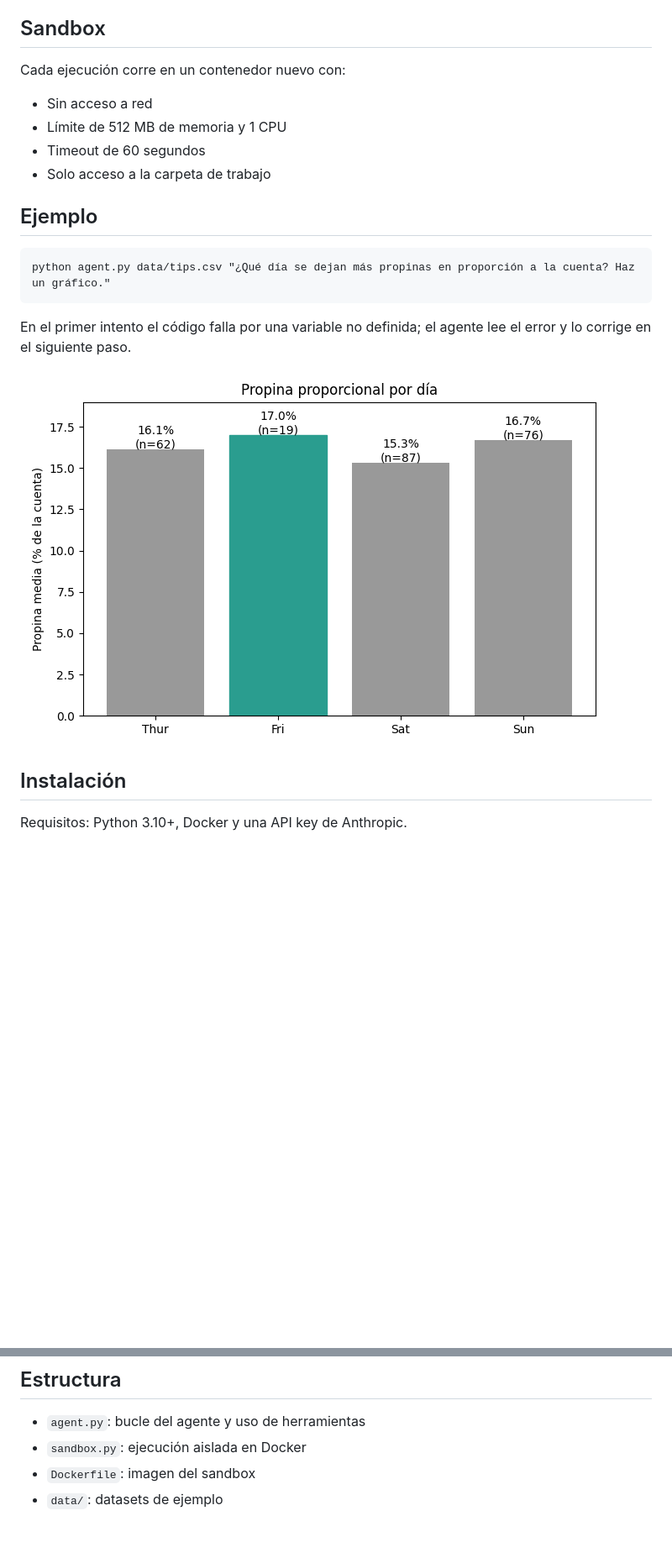
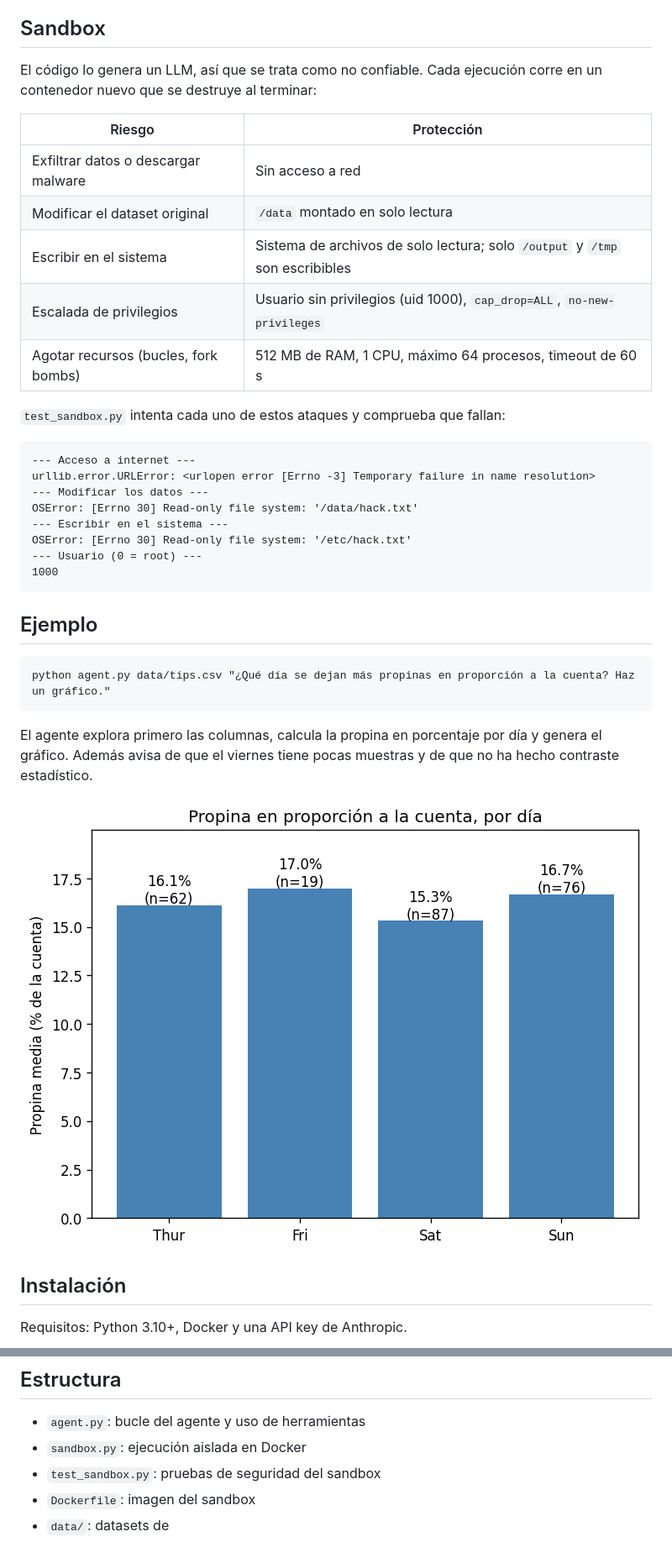
Before and after one commit to pablofranco1/ai-data-analyst-agent, a Markdown page: README.md, 2 parts joined by grey strips. Shown at 84% size. Drawn GitHub-style; pictures changed too: docs/ejemplo.png; blank space fills up the shorter version.

Commit message:
Endurece el sandbox y añade pruebas de seguridad

````diff
--- a/README.md
+++ b/README.md
@@ -12,12 +12,28 @@ Agente que responde preguntas sobre un dataset escribiendo y ejecutando su propi
 
 ## Sandbox
 
-Cada ejecución corre en un contenedor nuevo con:
+El código lo genera un LLM, así que se trata como no confiable. Cada ejecución corre en un contenedor nuevo que se destruye al terminar:
 
-- Sin acceso a red
-- Límite de 512 MB de memoria y 1 CPU
-- Timeout de 60 segundos
-- Solo acceso a la carpeta de trabajo
+| Riesgo | Protección |
+|---|---|
+| Exfiltrar datos o descargar malware | Sin acceso a red |
+| Modificar el dataset original | `/data` montado en solo lectura |
+| Escribir en el sistema | Sistema de archivos de solo lectura; solo `/output` y `/tmp` son escribibles |
+| Escalada de privilegios | Usuario sin privilegios (uid 1000), `cap_drop=ALL`, `no-new-privileges` |
+| Agotar recursos (bucles, fork bombs) | 512 MB de RAM, 1 CPU, máximo 64 procesos, timeout de 60 s |
+
+`test_sandbox.py` intenta cada uno de estos ataques y comprueba que fallan:
+
+```
+--- Acceso a internet ---
+urllib.error.URLError: <urlopen error [Errno -3] Temporary failure in name resolution>
+--- Modificar los datos ---
+OSError: [Errno 30] Read-only file system: '/data/hack.txt'
+--- Escribir en el sistema ---
+OSError: [Errno 30] Read-only file system: '/etc/hack.txt'
+--- Usuario (0 = root) ---
+1000
+```
 
 ## Ejemplo
 
@@ -25,7 +41,7 @@ Cada ejecución corre en un contenedor nuevo con:
 python agent.py data/tips.csv "¿Qué día se dejan más propinas en proporción a la cuenta? Haz un gráfico."
 ```
 
-En el primer intento el código falla por una variable no definida; el agente lee el error y lo corrige en el siguiente paso.
+El agente explora primero las columnas, calcula la propina en porcentaje por día y genera el gráfico. Además avisa de que el viernes tiene pocas muestras y de que no ha hecho contraste estadístico.
 
 ![Propina por día](docs/ejemplo.png)
 
@@ -52,5 +68,6 @@ ANTHROPIC_API_KEY=tu_api_key
 
 - `agent.py`: bucle del agente y uso de herramientas
 - `sandbox.py`: ejecución aislada en Docker
+- `test_sandbox.py`: pruebas de seguridad del sandbox
 - `Dockerfile`: imagen del sandbox
-- `data/`: datasets de ejemplo
+- `data/`: datasets de
````
Also changed, not shown: 4 other files.
